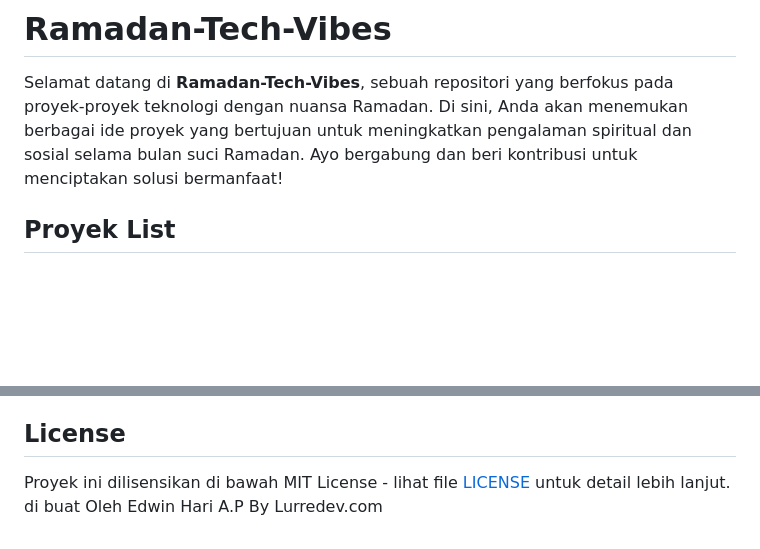
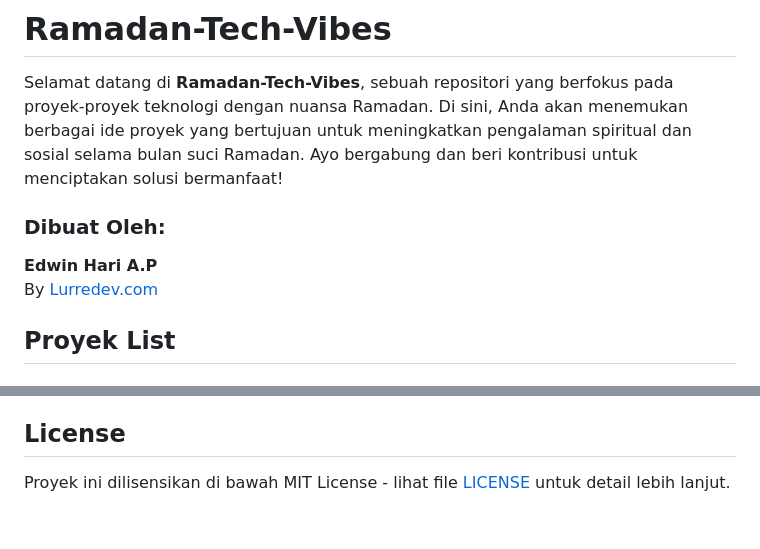
Before and after one commit to LurreDev-Official/RamadanTechVibes, a Markdown page: README.md, 2 parts joined by grey strips. Drawn GitHub-style; blank space fills up the shorter version.

Commit message:
Update README with author details and project info
Added author information and improved project description.

```diff
--- a/README.md
+++ b/README.md
@@ -1,6 +1,10 @@
 # Ramadan-Tech-Vibes
 
 Selamat datang di **Ramadan-Tech-Vibes**, sebuah repositori yang berfokus pada proyek-proyek teknologi dengan nuansa Ramadan. Di sini, Anda akan menemukan berbagai ide proyek yang bertujuan untuk meningkatkan pengalaman spiritual dan sosial selama bulan suci Ramadan. Ayo bergabung dan beri kontribusi untuk menciptakan solusi bermanfaat!
+
+### Dibuat Oleh:
+**Edwin Hari A.P**
+By [Lurredev.com](https://lurredev.com)
 
 ## Proyek List
 
@@ -76,4 +80,4 @@ Jika Anda tertarik untuk berkontribusi dalam salah satu proyek ini, silakan laku
 
 ## License
 
-Proyek ini dilisensikan di bawah MIT License - lihat file [LICENSE](LICENSE) untuk detail lebih lanjut. di buat Oleh Edwin Hari A.P By Lurredev.com
+Proyek ini dilisensikan di bawah MIT License - lihat file [LICENSE](LICENSE) untuk detail lebih lanjut.
```
